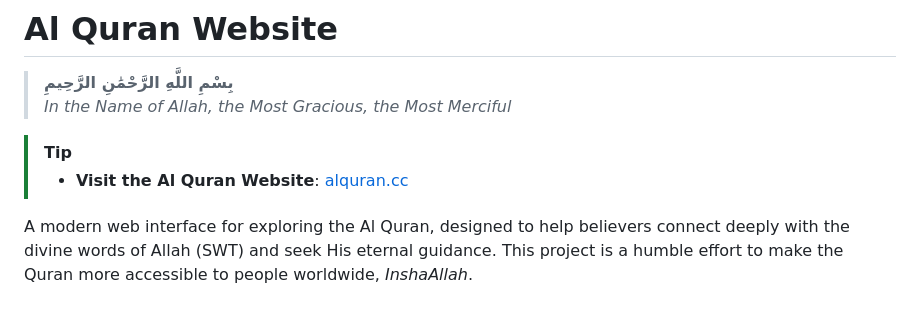
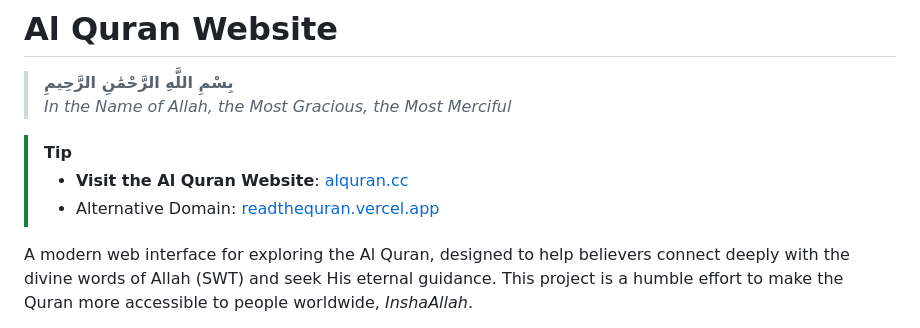
Before and after one commit to ktauchathuranga/quran-frontend, a Markdown page: README.md, the part around the change. Rendered like a GitHub page.

Commit message:
added alternative domai

```diff
--- a/README.md
+++ b/README.md
@@ -5,6 +5,7 @@
 
 > [!TIP]
 > - **Visit the Al Quran Website**: [alquran.cc](https://alquran.cc)
+> - Alternative Domain: [readthequran.vercel.app](https://readthequran.vercel.app)
 
 A modern web interface for exploring the Al Quran, designed to help believers connect deeply with the divine words of Allah (SWT) and seek His eternal guidance. This project is a humble effort to make the Quran more accessible to people worldwide, *InshaAllah*.
 
```
